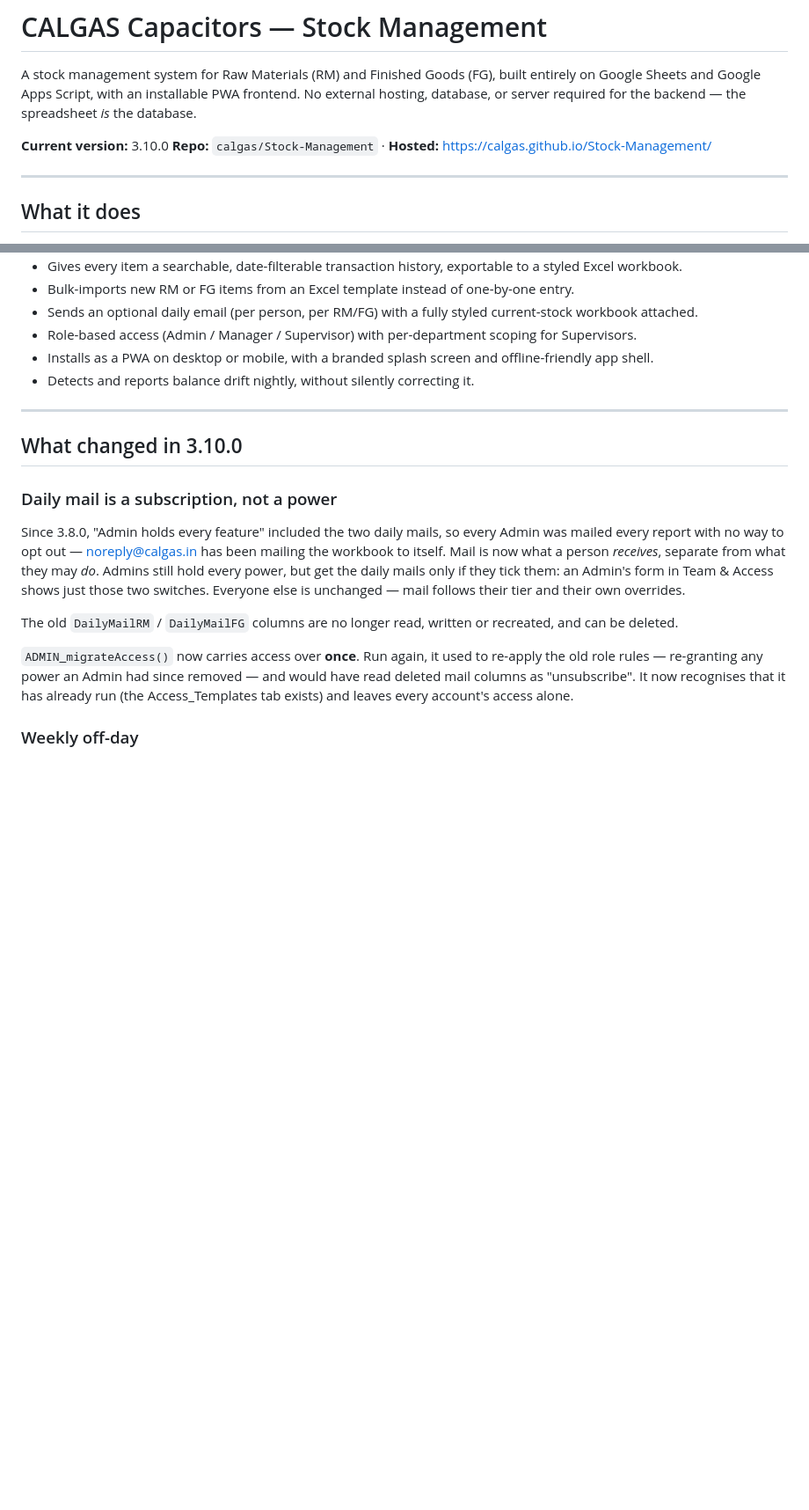
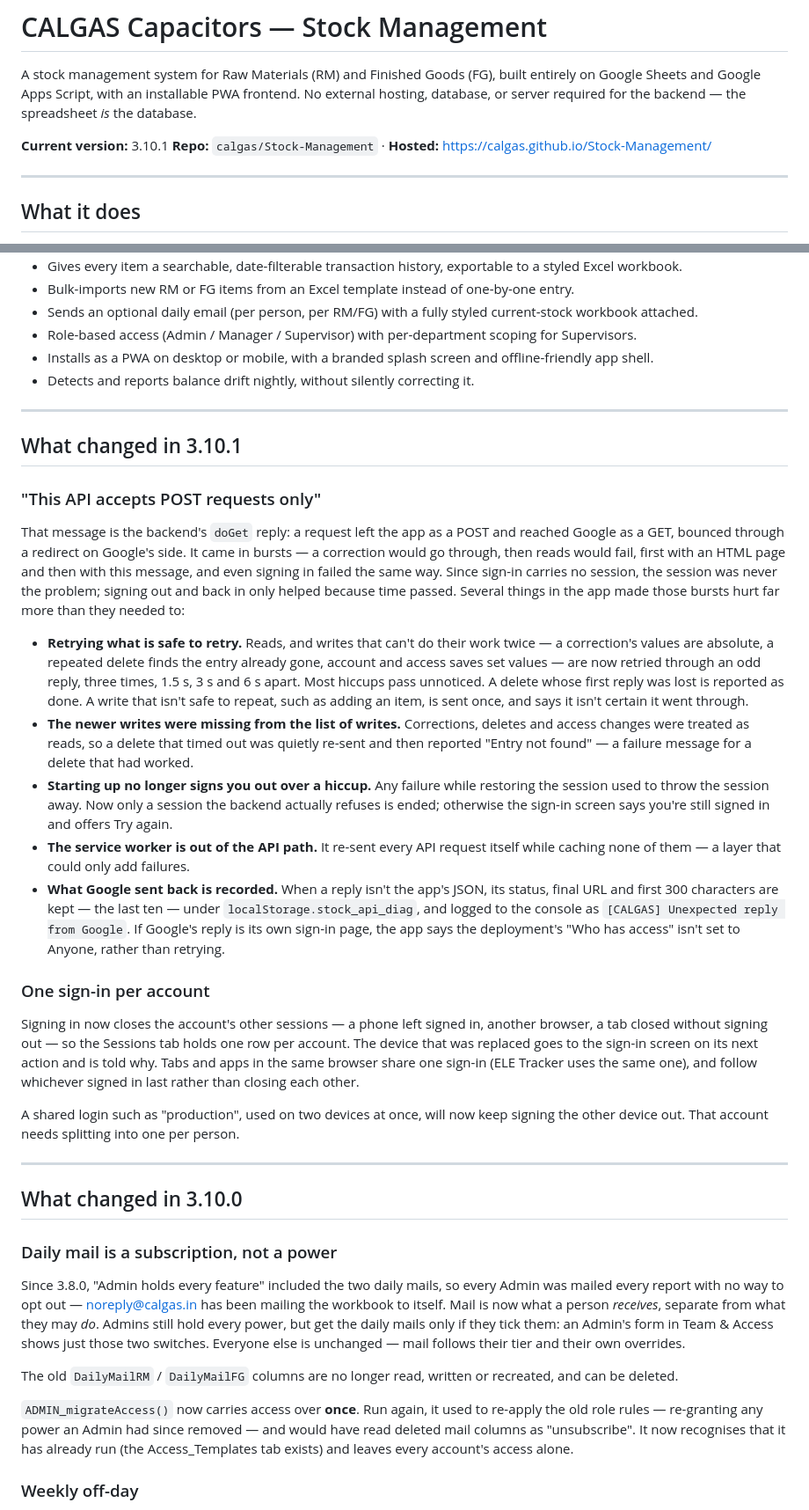
Before and after one commit to calgas/Stock-Management, a Markdown page: README.md, 2 parts joined by grey strips. Shown at 88% size. Drawn GitHub-style; blank space fills up the shorter version.

Commit message:
Bump version to 3.10.1 and update changelog
Updated version number to 3.10.1 and added detailed change log for the new version.

```diff
--- a/README.md
+++ b/README.md
@@ -2,7 +2,7 @@
 
 A stock management system for Raw Materials (RM) and Finished Goods (FG), built entirely on Google Sheets and Google Apps Script, with an installable PWA frontend. No external hosting, database, or server required for the backend — the spreadsheet *is* the database.
 
-**Current version:** 3.10.0
+**Current version:** 3.10.1
 **Repo:** `calgas/Stock-Management` · **Hosted:** https://calgas.github.io/Stock-Management/
 
 ---
@@ -17,6 +17,26 @@ A stock management system for Raw Materials (RM) and Finished Goods (FG), built
 - Role-based access (Admin / Manager / Supervisor) with per-department scoping for Supervisors.
 - Installs as a PWA on desktop or mobile, with a branded splash screen and offline-friendly app shell.
 - Detects and reports balance drift nightly, without silently correcting it.
+
+---
+
+## What changed in 3.10.1
+
+### "This API accepts POST requests only"
+
+That message is the backend's `doGet` reply: a request left the app as a POST and reached Google as a GET, bounced through a redirect on Google's side. It came in bursts — a correction would go through, then reads would fail, first with an HTML page and then with this message, and even signing in failed the same way. Since sign-in carries no session, the session was never the problem; signing out and back in only helped because time passed. Several things in the app made those bursts hurt far more than they needed to:
+
+- **Retrying what is safe to retry.** Reads, and writes that can't do their work twice — a correction's values are absolute, a repeated delete finds the entry already gone, account and access saves set values — are now retried through an odd reply, three times, 1.5 s, 3 s and 6 s apart. Most hiccups pass unnoticed. A delete whose first reply was lost is reported as done. A write that isn't safe to repeat, such as adding an item, is sent once, and says it isn't certain it went through.
+- **The newer writes were missing from the list of writes.** Corrections, deletes and access changes were treated as reads, so a delete that timed out was quietly re-sent and then reported "Entry not found" — a failure message for a delete that had worked.
+- **Starting up no longer signs you out over a hiccup.** Any failure while restoring the session used to throw the session away. Now only a session the backend actually refuses is ended; otherwise the sign-in screen says you're still signed in and offers Try again.
+- **The service worker is out of the API path.** It re-sent every API request itself while caching none of them — a layer that could only add failures.
+- **What Google sent back is recorded.** When a reply isn't the app's JSON, its status, final URL and first 300 characters are kept — the last ten — under `localStorage.stock_api_diag`, and logged to the console as `[CALGAS] Unexpected reply from Google`. If Google's reply is its own sign-in page, the app says the deployment's "Who has access" isn't set to Anyone, rather than retrying.
+
+### One sign-in per account
+
+Signing in now closes the account's other sessions — a phone left signed in, another browser, a tab closed without signing out — so the Sessions tab holds one row per account. The device that was replaced goes to the sign-in screen on its next action and is told why. Tabs and apps in the same browser share one sign-in (ELE Tracker uses the same one), and follow whichever signed in last rather than closing each other.
+
+A shared login such as "production", used on two devices at once, will now keep signing the other device out. That account needs splitting into one per person.
 
 ---
 
```
Also changed, not shown: other parts of README.md (+1 -1 lines).
